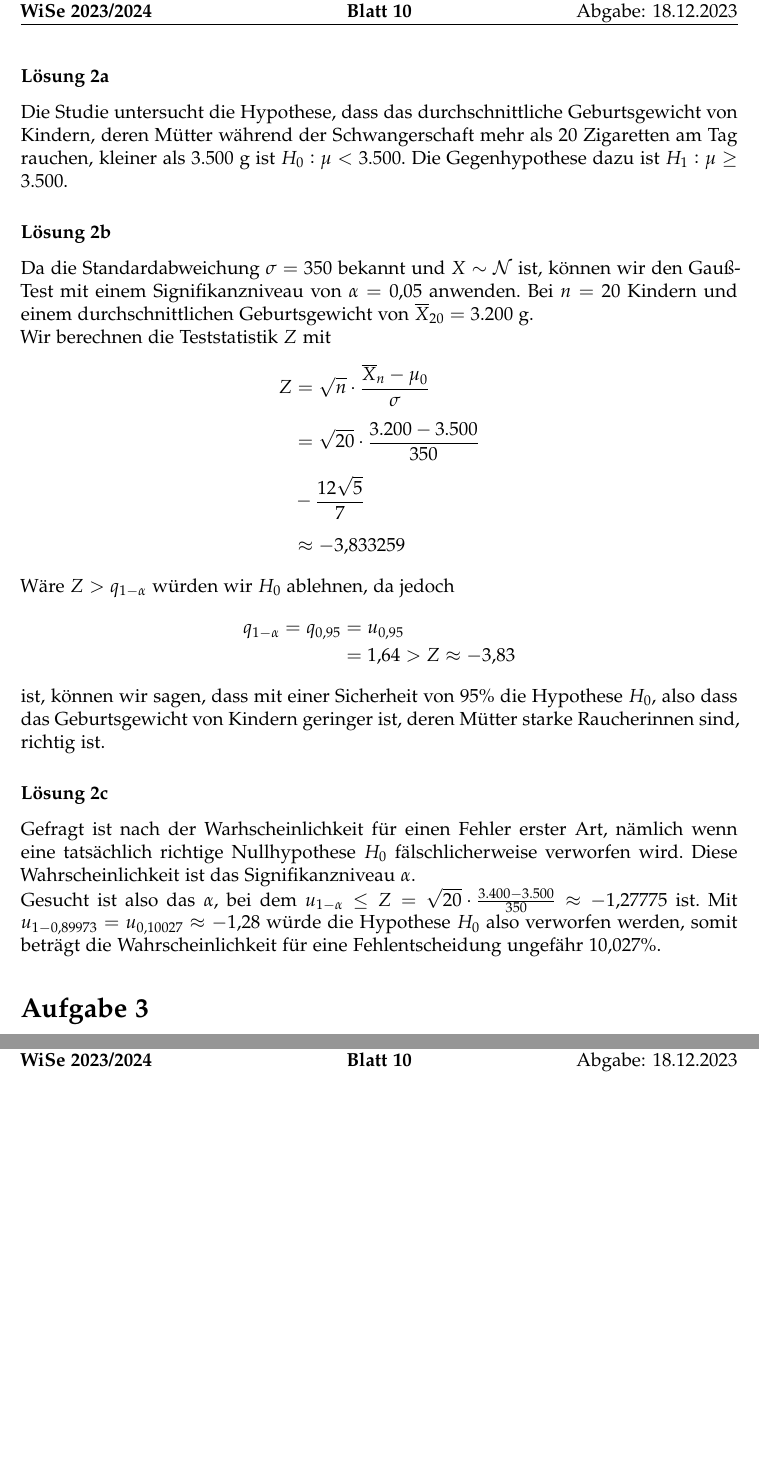
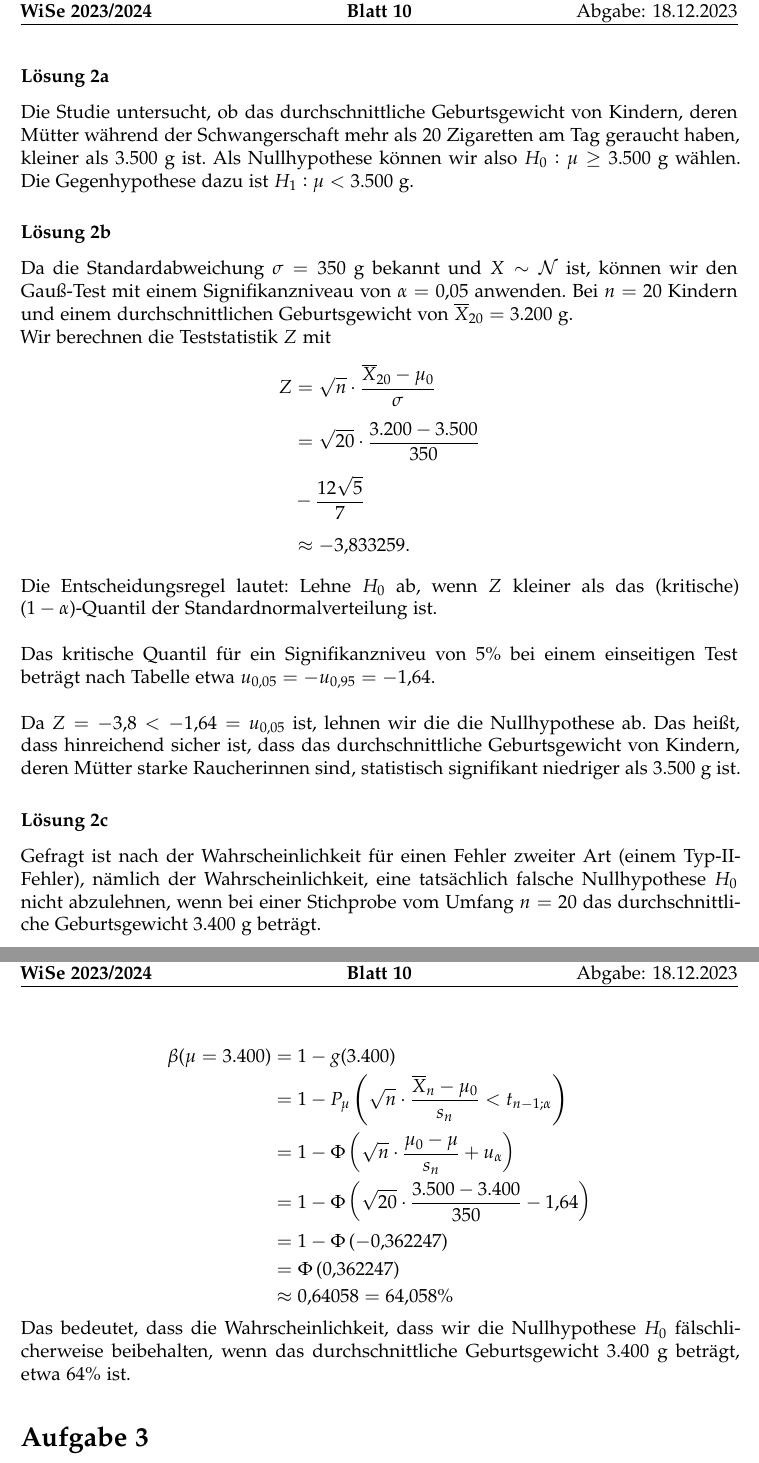
Before and after one commit to cortex359/matse-aachen.ws23, a LaTeX document (sto_h10/main.tex, which reads sto_h10/Aufgabe2.tex): two parts of pages 3 and 4 of 6, joined at a grey line, cut so that both start at the same text, the shorter picture padded with empty space. Compiled offline with LaTeX, dvips and Ghostscript.

Commit message:
Korrektur der Aufgabe 2

```diff
--- a/sto_h10/Aufgabe2.tex
+++ b/sto_h10/Aufgabe2.tex
@@ -14,32 +14,38 @@ Das durchschnittliche Geburtsgewicht von Kindern von Nichtraucherinnen beträgt
 Seien die Zufallsvariablen $X_1, \dots, X_n$ unabhängig und $X_i = \set{\text{Geburtsgewicht}}\sim \mathcal{N}(\mu, 350^2)$.\\
 
 \subsubsection{Lösung 2a}
-Die Studie untersucht die Hypothese, dass das durchschnittliche Geburtsgewicht von Kindern, deren Mütter während der Schwangerschaft mehr als 20 Zigaretten am Tag rauchen, kleiner als 3.500 g ist $H_0: \mu < 3.500$. Die Gegenhypothese dazu ist $H_1: \mu \geq 3.500$.
+Die Studie untersucht, ob das durchschnittliche Geburtsgewicht von Kindern, deren Mütter während der Schwangerschaft mehr als 20 Zigaretten am Tag geraucht haben, kleiner als $3.500$~g ist. Als Nullhypothese können wir also $H_0: \mu \geq 3.500$~g wählen. Die Gegenhypothese dazu ist $H_1: \mu < 3.500$~g.
 
 \subsubsection{Lösung 2b}
-Da die Standardabweichung $\sigma = 350$ bekannt und $X\sim\mathcal{N}$ ist, können wir den Gauß-Test mit einem Signifikanzniveau von $\alpha = 0,05$ anwenden.
+Da die Standardabweichung $\sigma = 350$~g bekannt und $X\sim\mathcal{N}$ ist, können wir den Gauß-Test mit einem Signifikanzniveau von $\alpha = 0,05$ anwenden.
 Bei $n=20$ Kindern und einem durchschnittlichen Geburtsgewicht von $\overline{X}_{20} = 3.200$~g.
-
 
 Wir berechnen die Teststatistik $Z$ mit
 $$\begin{aligned}
-	Z &= \sqrt{n} \cdot \frac{\overline{X}_n - \mu_0}{\sigma} \\[2mm]
+	Z &= \sqrt{n} \cdot \frac{\overline{X}_{20} - \mu_0}{\sigma} \\[2mm]
     &= \sqrt{20} \cdot \frac{3.200 - 3.500}{350} \\[2mm]
     & -\frac{12\sqrt{5}}{7} \\[2mm]
-    &\approx -3,833259
+    &\approx -3,833259.
 \end{aligned}$$
 
-Wäre $Z > q_{1-\alpha}$ würden wir $H_0$ ablehnen, da jedoch
-$$\begin{aligned}
-q_{1-\alpha} = q_{0,95} &= u_{0,95} \\
-&= 1,64  > Z \approx - 3,83
-\end{aligned}$$
-ist, können wir sagen, dass mit einer Sicherheit von 95\% die Hypothese $H_0$, also dass das Geburtsgewicht von Kindern geringer ist, deren Mütter starke Raucherinnen sind, richtig ist.
+Die Entscheidungsregel lautet: Lehne $H_0$ ab, wenn $Z$ kleiner als das (kritische) $(1-\alpha)$-Quantil der Standardnormalverteilung ist.\\
+
+Das kritische Quantil für ein Signifikanzniveu von 5\% bei einem einseitigen Test beträgt nach Tabelle etwa $u_{0,05} = - u_{0,95} = - 1,64$.\\
+
+Da $Z = -3,8 < -1,64 = u_{0,05}$ ist, lehnen wir die die Nullhypothese ab. Das heißt, dass hinreichend sicher ist, dass das durchschnittliche Geburtsgewicht von Kindern, deren Mütter starke Raucherinnen sind, statistisch signifikant niedriger als 3.500 g ist.
 
 \subsubsection{Lösung 2c}
-Gefragt ist nach der Warhscheinlichkeit für einen Fehler erster Art, nämlich wenn eine tatsächlich richtige Nullhypothese $H_0$ fälschlicherweise verworfen wird. Diese Wahrscheinlichkeit ist das Signifikanzniveau $\alpha$.
+Gefragt ist nach der Wahrscheinlichkeit für einen Fehler zweiter Art (einem Typ-II-Fehler), nämlich der Wahrscheinlichkeit, eine tatsächlich falsche Nullhypothese $H_0$ nicht abzulehnen, wenn bei einer Stichprobe vom Umfang $n=20$ das durchschnittliche Geburtsgewicht $3.400$ g beträgt.
 
-Gesucht ist also das $\alpha$, bei dem $u_{1-\alpha} \leq Z = \sqrt{20}\cdot \frac{3.400 - 3.500}{350} \approx -1,27775$ ist.
-Mit $u_{1-0,89973} = u_{0,10027} \approx -1,28$ würde die Hypothese $H_0$ also verworfen werden, somit beträgt die Wahrscheinlichkeit für eine Fehlentscheidung ungefähr 10,027\%.
+$$\begin{aligned}
+    \beta(\mu=3.400) &= 1 - g(3.400) \\
+    &= 1 - P_\mu \left( \sqrt{n} \cdot \frac{\overline{X}_n - \mu_0}{s_n} < t_{n-1; \alpha} \right) \\
+    &= 1 - \Phi \left(\sqrt{n}\cdot \frac{\mu_0 - \mu}{s_n} + u_{\alpha} \right) \\
+    &= 1 - \Phi \left(\sqrt{20}\cdot \frac{3.500-3.400}{350} -1,64 \right) \\
+    &= 1 - \Phi \left( -0,362247 \right) \\
+    &= \Phi \left( 0,362247 \right)\\
+    &\approx 0,64058 = 64,058\%
+\end{aligned}$$
+Das bedeutet, dass die Wahrscheinlichkeit, dass wir die Nullhypothese $H_0$ fälschlicherweise beibehalten, wenn das durchschnittliche Geburtsgewicht $3.400$~g beträgt, etwa 64\% ist.
 
 \end{document}
```
Also changed, not shown: sto_h10/Aufgabe4.tex (+1 -1 lines), sto_h10/main.pdf.
